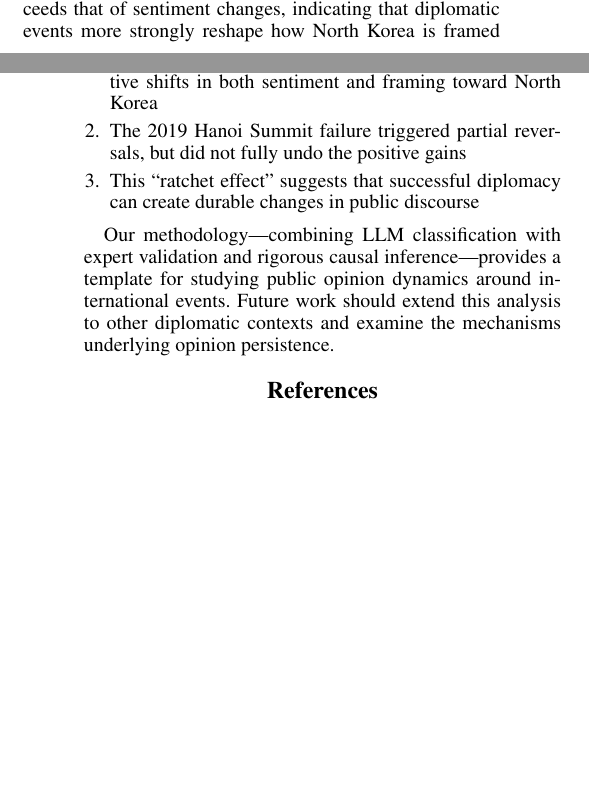
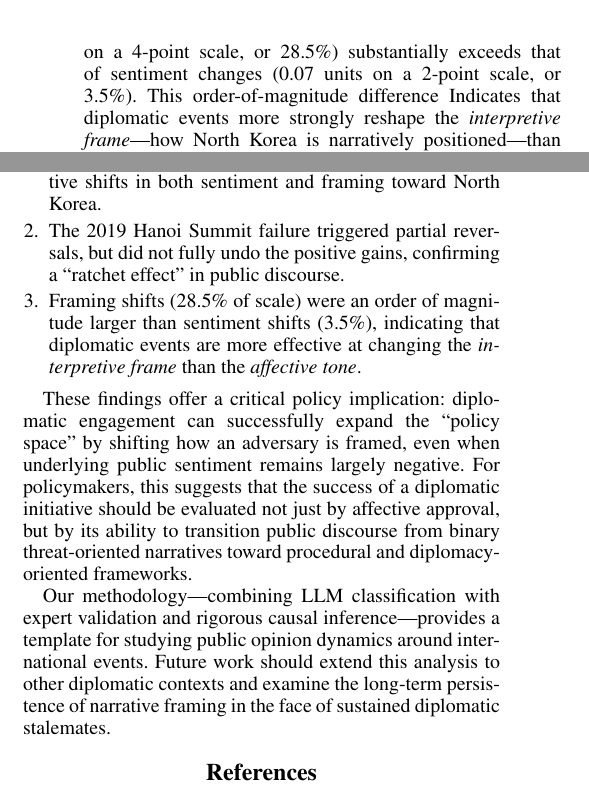
Before and after one commit to Shinhunjun/nk-coercive-diplomacy-reddit, a LaTeX paper (paper/latex/main.tex, which reads paper/latex/sections/conclusion.tex, paper/latex/sections/results.tex): two parts of the columns of pages 4 and 8 of 13 before the commit and two parts of the columns of pages 5 and 8 of 13 after it, joined at a grey line, cut at the place of the change, the shorter picture padded with empty space. Compiled offline with pdfLaTeX.

Commit message:
Refine results and conclusion: add qualitative examples and emphasize framing vs sentiment distinction

```diff
--- a/paper/latex/sections/conclusion.tex
+++ b/paper/latex/sections/conclusion.tex
@@ -4,9 +4,11 @@
 This study provides causal evidence of how high-stakes diplomatic summits affect public opinion framing on social media. Using a Difference-in-Differences design with validated LLM-based classification, we find that:
 
 \begin{enumerate}
-    \item The 2018 Singapore Summit produced significant positive shifts in both sentiment and framing toward North Korea
-    \item The 2019 Hanoi Summit failure triggered partial reversals, but did not fully undo the positive gains
-    \item This ``ratchet effect'' suggests that successful diplomacy can create durable changes in public discourse
+    \item The 2018 Singapore Summit produced significant positive shifts in both sentiment and framing toward North Korea.
+    \item The 2019 Hanoi Summit failure triggered partial reversals, but did not fully undo the positive gains, confirming a ``ratchet effect'' in public discourse.
+    \item Framing shifts (28.5\% of scale) were an order of magnitude larger than sentiment shifts (3.5\%), indicating that diplomatic events are more effective at changing the \textit{interpretive frame} than the \textit{affective tone}.
 \end{enumerate}
 
-Our methodology---combining LLM classification with expert validation and rigorous causal inference---provides a template for studying public opinion dynamics around international events. Future work should extend this analysis to other diplomatic contexts and examine the mechanisms underlying opinion persistence.
+These findings offer a critical policy implication: diplomatic engagement can successfully expand the ``policy space'' by shifting how an adversary is framed, even when underlying public sentiment remains largely negative. For policymakers, this suggests that the success of a diplomatic initiative should be evaluated not just by affective approval, but by its ability to transition public discourse from binary threat-oriented narratives toward procedural and diplomacy-oriented frameworks.
+
+Our methodology---combining LLM classification with expert validation and rigorous causal inference---provides a template for studying public opinion dynamics around international events. Future work should extend this analysis to other diplomatic contexts and examine the long-term persistence of narrative framing in the face of sustained diplomatic stalemates.
--- a/paper/latex/sections/results.tex
+++ b/paper/latex/sections/results.tex
@@ -89,4 +89,4 @@ Hanoi & China & \textbf{-0.88} & $<$0.001 \\
 
 The Singapore Summit led to a pronounced shift toward diplomacy-oriented framing, with DID estimates ranging from +0.85 to +1.28 across control groups. Following the collapse of the Hanoi Summit, framing shifted back toward threat-oriented narratives; however, this reversion was partial, with effect sizes (-0.30 to -0.88) substantially smaller than the preceding gains.
 
-Notably, the magnitude of framing shifts substantially exceeds that of sentiment changes, indicating that diplomatic events more strongly reshape how North Korea is framed than how it is emotionally evaluated in online discourse.
+Notably, the magnitude of framing shifts (1.14 units on a 4-point scale, or 28.5\%) substantially exceeds that of sentiment changes (0.07 units on a 2-point scale, or 3.5\%). This order-of-magnitude difference Indicates that diplomatic events more strongly reshape the \textit{interpretive frame}—how North Korea is narratively positioned—than they do its emotional evaluation.
```
Also changed, not shown: paper/latex/sections/results.tex (8 more changed lines).
